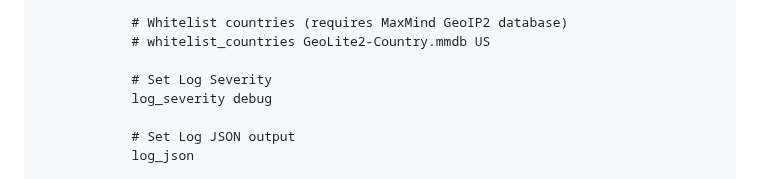
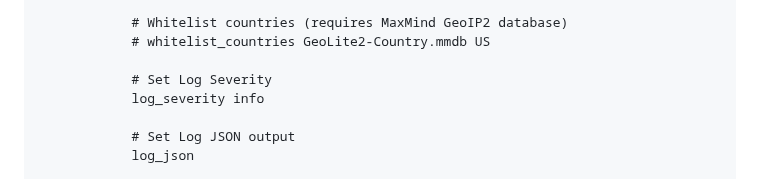
Before and after one commit to limitcool/caddy-waf, a Markdown page: README.md, the part around the change. GitHub-like rendering.

```diff
--- a/README.md
+++ b/README.md
@@ -147,7 +147,7 @@ caddy fmt --overwrite
             # whitelist_countries GeoLite2-Country.mmdb US
 
             # Set Log Severity
-            log_severity debug
+            log_severity info
 
             # Set Log JSON output
             log_json
```
